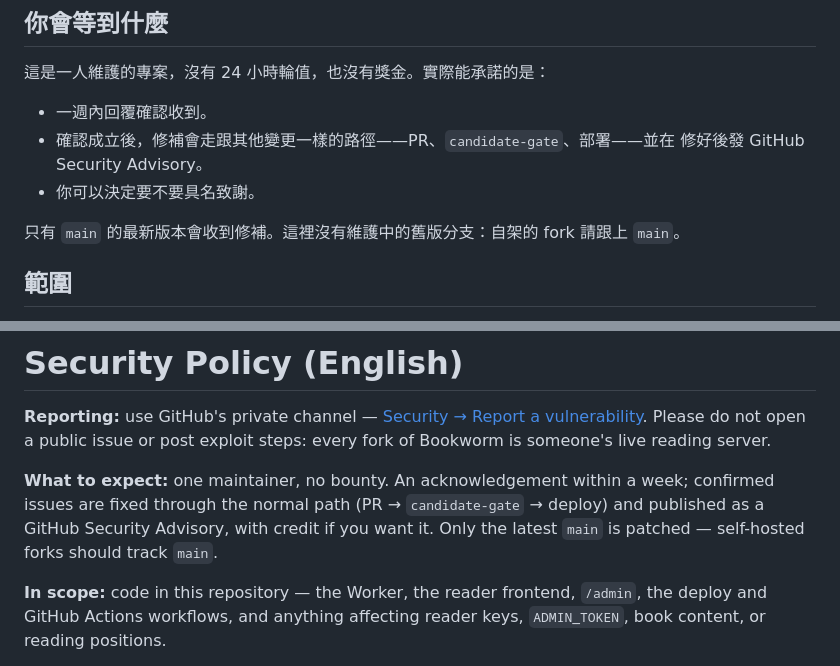
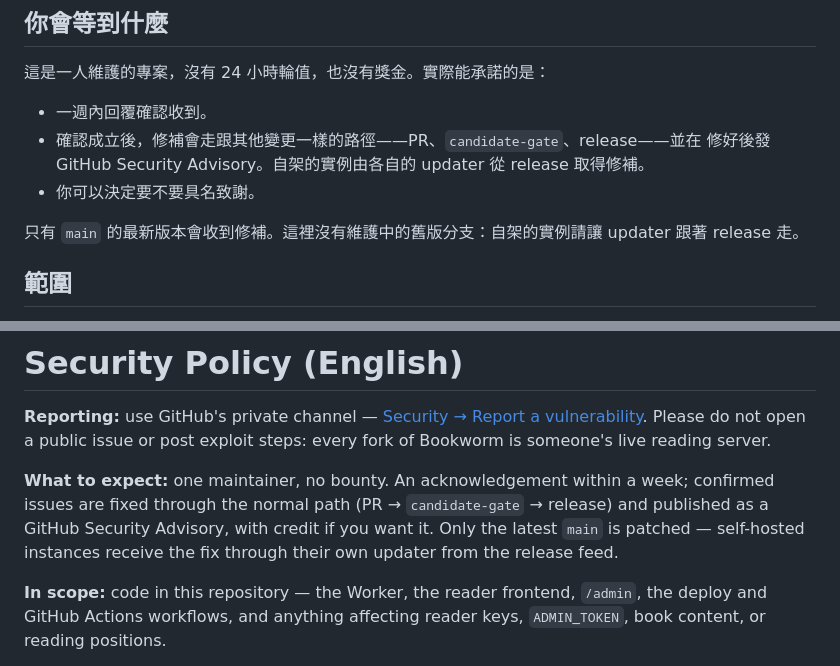
Before and after one commit to enstw/bookworm, a Markdown page: SECURITY.md, 2 parts joined by grey strips. Rendered like a GitHub page.

Commit message:
docs: SECURITY.md says release, not deploy, and DESIGN records the owner's 2FA
SECURITY.md was written the week before pull mode landed: it promised a fix
would reach a reporter through "PR, candidate-gate, deploy" and told
self-hosters to track main. Neither is how a fix travels now — it is cut as
a release, and an instance's own updater installs it — so the file says
that, in both halves.

DESIGN's list of settings outside the tree gains the owner account's 2FA
(confirmed on 2026-08-30). Every other item on that list fences a token or a
workflow; this is the one that fences the admin login able to rewrite them
all, and in pull mode that login is the fleet's root of trust. Recorded so
the next review does not re-raise it, and with the note that it adds no
step anywhere: it is a login-time factor, and every token keeps working.

Co-Authored-By: Claude Fable 5 <noreply@anthropic.com>
Claude-Session: https://claude.ai/code/session_01BKxaLYmDJX3zPpUuoZUYq8

```diff
--- a/SECURITY.md
+++ b/SECURITY.md
@@ -16,12 +16,12 @@ Bookworm 的每個 fork 都是別人正在讀書的伺服器，公開細節等
 這是一人維護的專案，沒有 24 小時輪值，也沒有獎金。實際能承諾的是：
 
 - 一週內回覆確認收到。
-- 確認成立後，修補會走跟其他變更一樣的路徑——PR、`candidate-gate`、部署——並在
-  修好後發 GitHub Security Advisory。
+- 確認成立後，修補會走跟其他變更一樣的路徑——PR、`candidate-gate`、release——並在
+  修好後發 GitHub Security Advisory。自架的實例由各自的 updater 從 release 取得修補。
 - 你可以決定要不要具名致謝。
 
-只有 `main` 的最新版本會收到修補。這裡沒有維護中的舊版分支：自架的 fork 請跟上
-`main`。
+只有 `main` 的最新版本會收到修補。這裡沒有維護中的舊版分支：自架的實例請讓
+updater 跟著 release 走。
 
 ## 範圍
 
@@ -55,9 +55,9 @@ Bookworm is someone's live reading server.
 
 **What to expect:** one maintainer, no bounty. An acknowledgement within a
 week; confirmed issues are fixed through the normal path (PR →
-`candidate-gate` → deploy) and published as a GitHub Security Advisory, with
-credit if you want it. Only the latest `main` is patched — self-hosted forks
-should track `main`.
+`candidate-gate` → release) and published as a GitHub Security Advisory, with
+credit if you want it. Only the latest `main` is patched — self-hosted
+instances receive the fix through their own updater from the release feed.
 
 **In scope:** code in this repository — the Worker, the reader frontend,
 `/admin`, the deploy and GitHub Actions workflows, and anything affecting
```
Also changed, not shown: DESIGN.md (+7 -0 lines).
